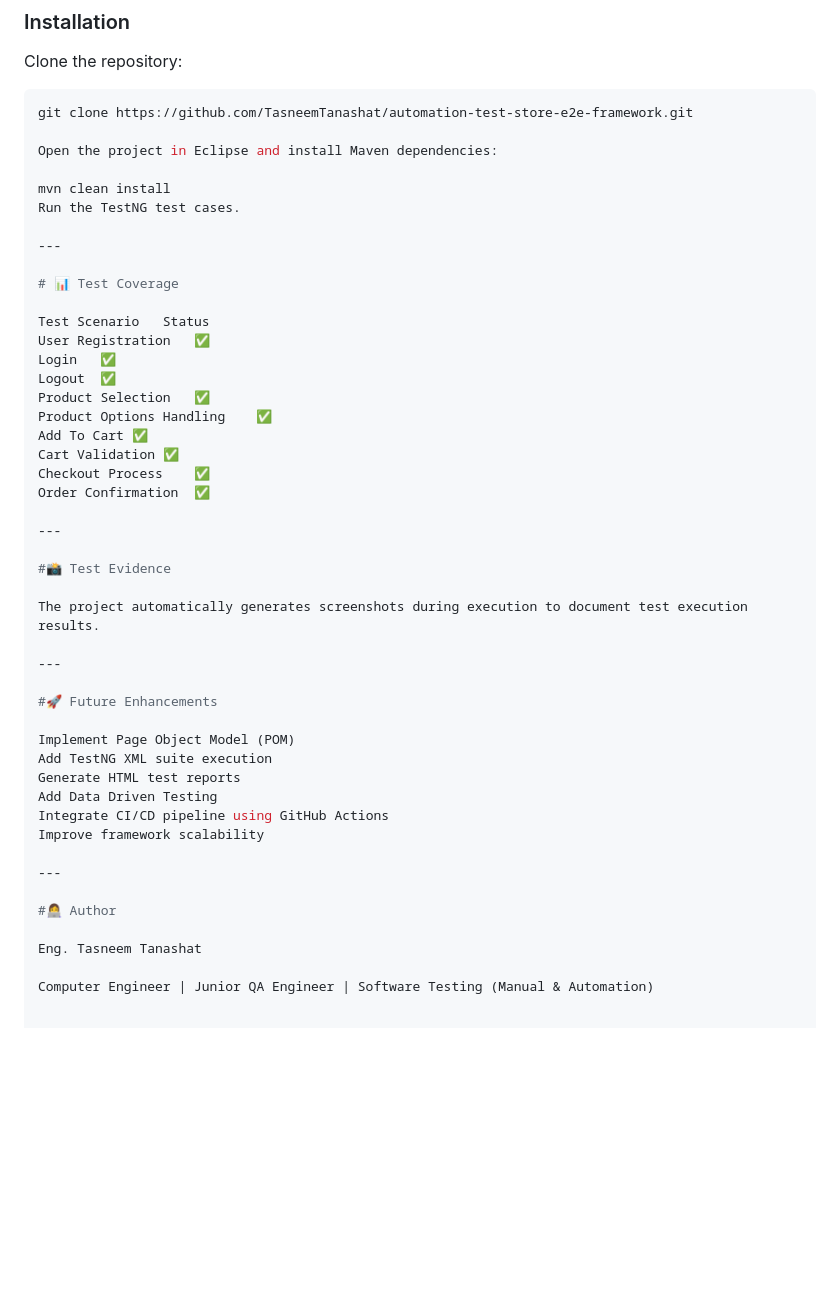
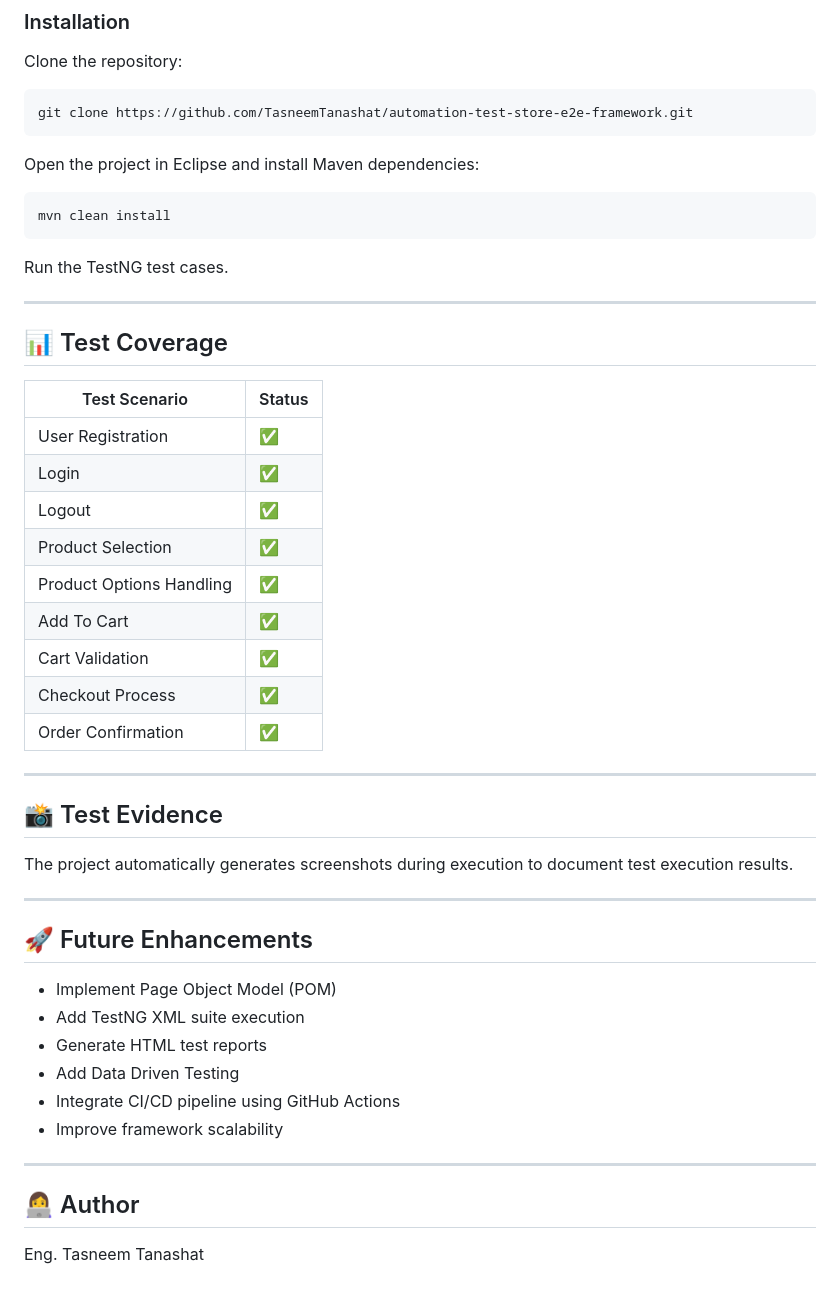
Before and after one commit to TasneemTanashat/automation-test-store-e2e-framework, a Markdown page: README.md, the part around the change. GitHub-like rendering; blank space fills up the shorter version.

Commit message:
README
Updated README to improve formatting and remove duplicates.

````diff
--- a/README.md
+++ b/README.md
@@ -200,48 +200,47 @@ Clone the repository:
 
 ```bash
 git clone https://github.com/TasneemTanashat/automation-test-store-e2e-framework.git
-
+```
 Open the project in Eclipse and install Maven dependencies:
-
+```bash
 mvn clean install
+```
 Run the TestNG test cases.
 
 ---
+## 📊 Test Coverage
 
-# 📊 Test Coverage
-
-Test Scenario	Status
-User Registration	✅
-Login	✅
-Logout	✅
-Product Selection	✅
-Product Options Handling	✅
-Add To Cart	✅
-Cart Validation	✅
-Checkout Process	✅
-Order Confirmation	✅
+| Test Scenario | Status |
+|---|---|
+| User Registration | ✅ |
+| Login | ✅ |
+| Logout | ✅ |
+| Product Selection | ✅ |
+| Product Options Handling | ✅ |
+| Add To Cart | ✅ |
+| Cart Validation | ✅ |
+| Checkout Process | ✅ |
+| Order Confirmation | ✅ |
 
 ---
 
-#📸 Test Evidence
+## 📸 Test Evidence
 
 The project automatically generates screenshots during execution to document test execution results.
 
 ---
 
-#🚀 Future Enhancements
+## 🚀 Future Enhancements
 
-Implement Page Object Model (POM)
-Add TestNG XML suite execution
-Generate HTML test reports
-Add Data Driven Testing
-Integrate CI/CD pipeline using GitHub Actions
-Improve framework scalability
+- Implement Page Object Model (POM)
+- Add TestNG XML suite execution
+- Generate HTML test reports
+- Add Data Driven Testing
+- Integrate CI/CD pipeline using GitHub Actions
+- Improve framework scalability
 
 ---
 
-#👩‍💻 Author
+## 👩‍💻 Author
 
 Eng. Tasneem Tanashat
-
-Computer Engineer | Junior QA Engineer | Software Testing (Manual & Automation)
````
